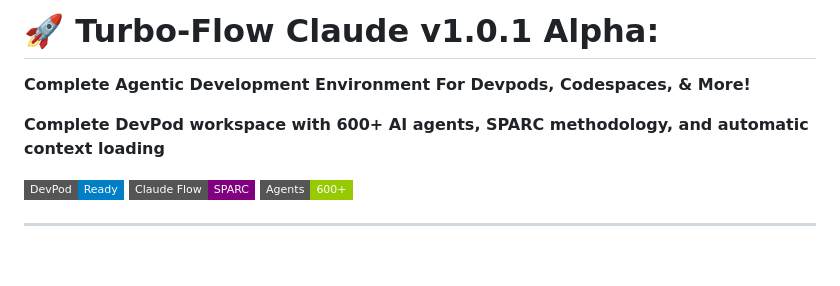
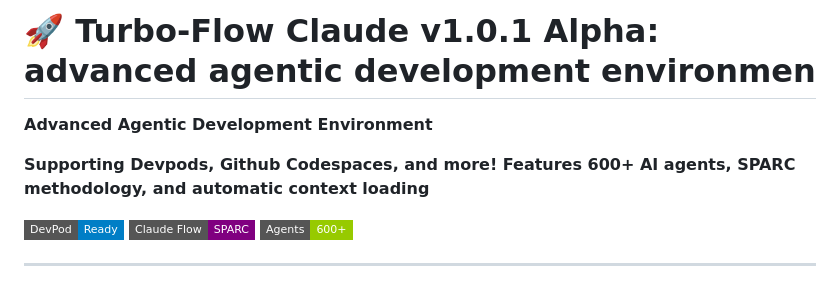
Before and after one commit to natea/bolo-redux, a Markdown page: README.md, the part around the change. GitHub-like rendering; badges without logos; blank space fills up the shorter version.

```diff
--- a/README.md
+++ b/README.md
@@ -1,8 +1,8 @@
-# 🚀 Turbo-Flow Claude v1.0.1 Alpha:
+# 🚀 Turbo-Flow Claude v1.0.1 Alpha: advanced agentic development environmen
 
-**Complete Agentic Development Environment For Devpods, Codespaces, & More!**
+**Advanced Agentic Development Environment**
 
-**Complete DevPod workspace with 600+ AI agents, SPARC methodology, and automatic context loading**
+**Supporting Devpods, Github Codespaces, and more! Features 600+ AI agents, SPARC methodology, and automatic context loading**
 
 [![DevPod](https://img.shields.io/badge/DevPod-Ready-blue?style=flat-square)](https://devpod.sh) [![Claude Flow](https://img.shields.io/badge/Claude%20Flow-SPARC-purple?style=flat-square)](https://github.com/ruvnet/claude-flow) [![Agents](https://img.shields.io/badge/Agents-600+-green?style=flat-square)](https://github.com/ChrisRoyse/610ClaudeSubagents)
 
```
